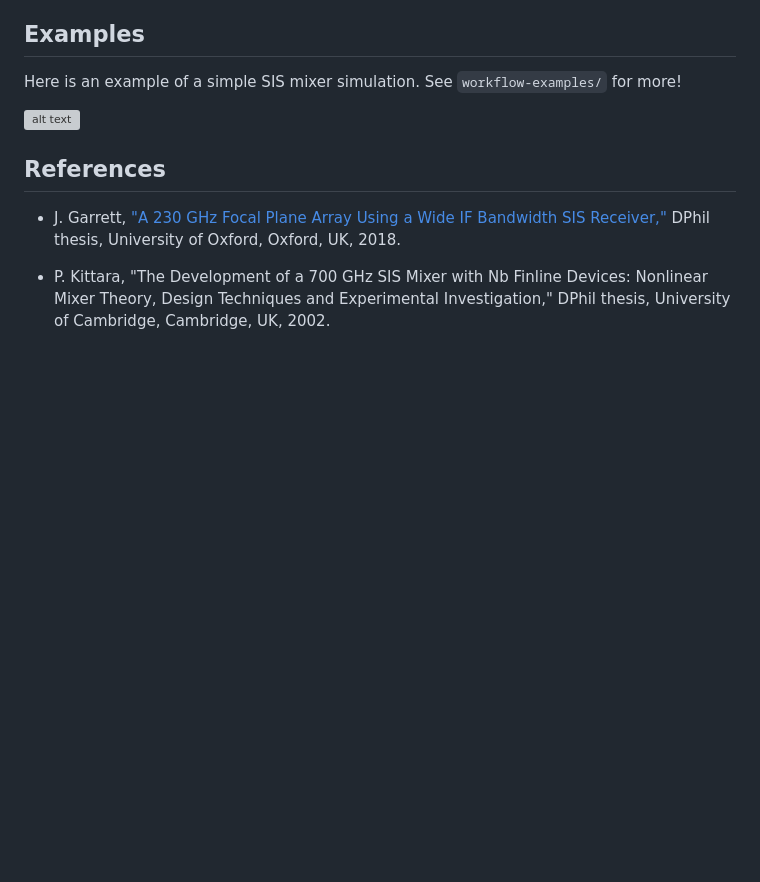
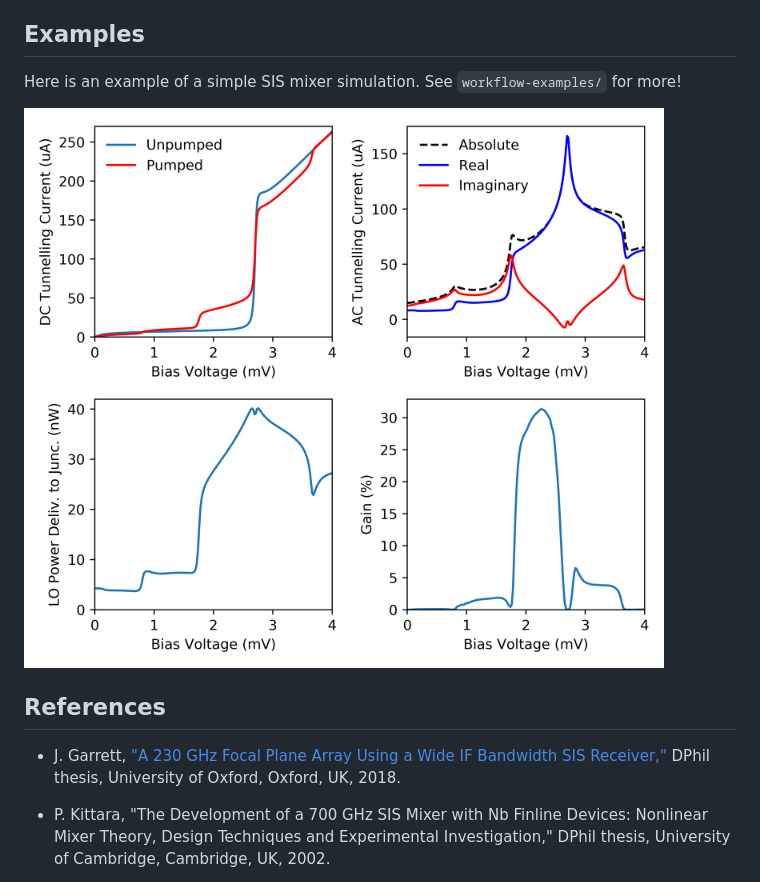
Before and after one commit to garrettj403/QMix, a Markdown page: README.md, the part around the change. GitHub-like rendering; pictures changed too: example.png (added); blank space fills up the shorter version; grey boxes are pictures that could not be loaded.

Commit message:
Add example plot into README

```diff
--- a/README.md
+++ b/README.md
@@ -20,7 +20,7 @@ Examples
 
 Here is an example of a simple SIS mixer simulation. See ``workflow-examples/`` for more!
 
-![alt text](workflow-examples/multi-tone.png)
+![](example.png)
 
 References
 ----------
```
